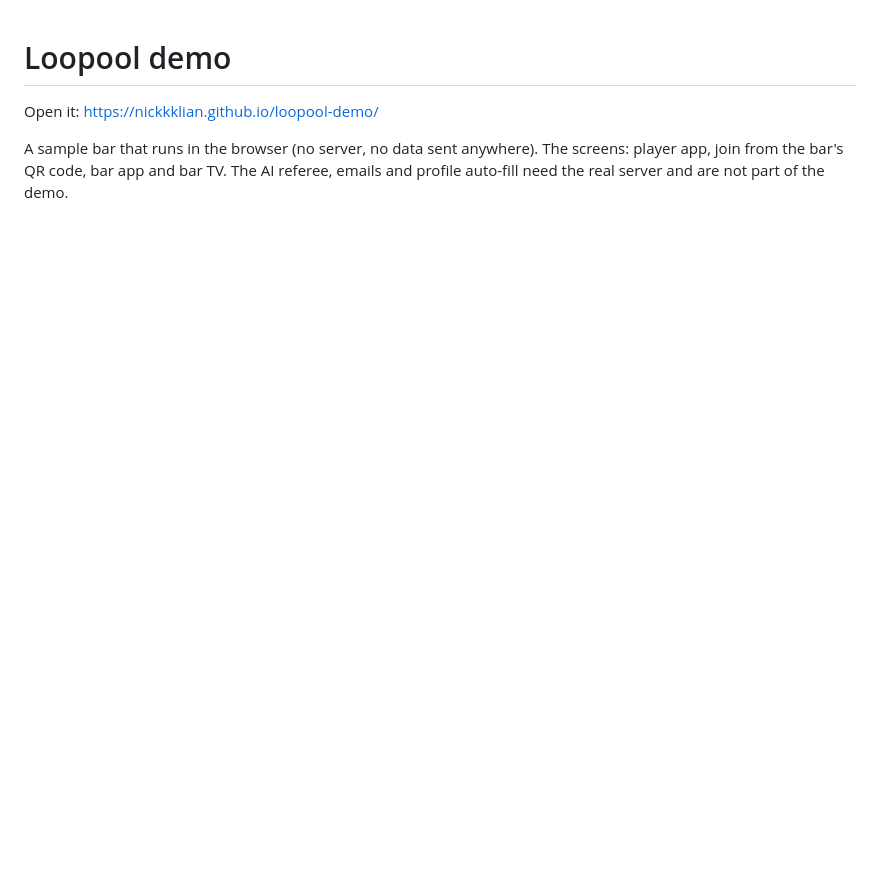
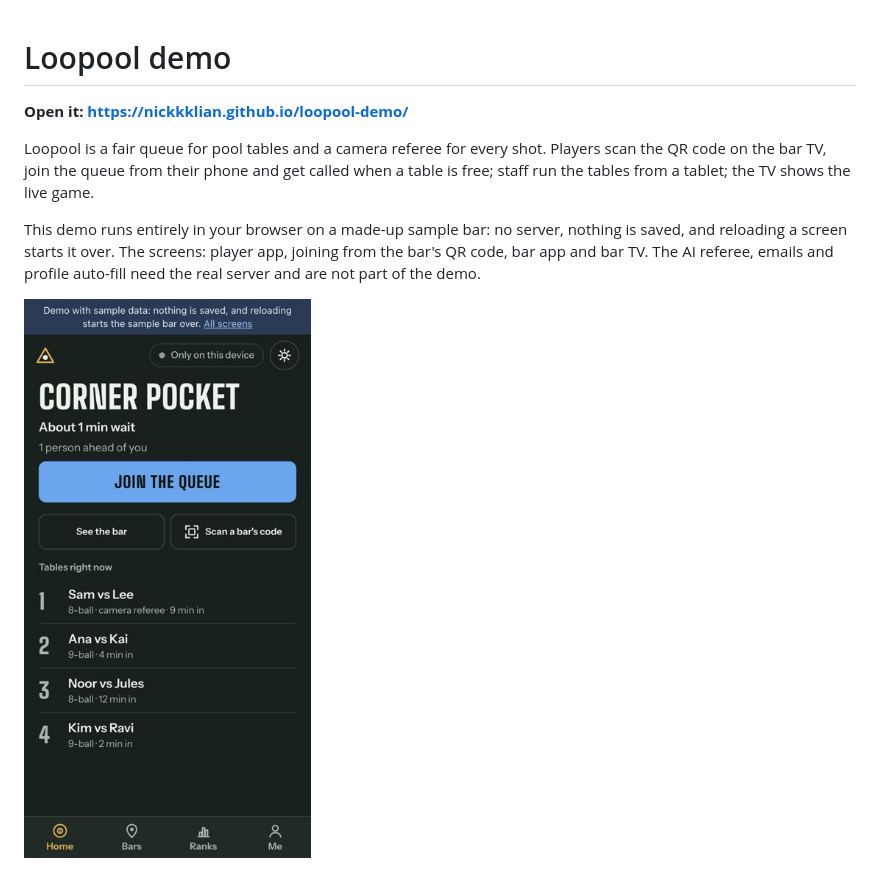
Before and after one commit to NickkkLian/loopool-demo, a Markdown page: README.md, the part around the change. GitHub-like rendering; pictures changed too: screenshot-player.jpg (added); blank space fills up the shorter version.

```diff
--- a/README.md
+++ b/README.md
@@ -1,5 +1,9 @@
 # Loopool demo
 
-Open it: https://nickkklian.github.io/loopool-demo/
+**Open it: https://nickkklian.github.io/loopool-demo/**
 
-A sample bar that runs in the browser (no server, no data sent anywhere). The screens: player app, join from the bar's QR code, bar app and bar TV. The AI referee, emails and profile auto-fill need the real server and are not part of the demo.
+Loopool is a fair queue for pool tables and a camera referee for every shot. Players scan the QR code on the bar TV, join the queue from their phone and get called when a table is free; staff run the tables from a tablet; the TV shows the live game.
+
+This demo runs entirely in your browser on a made-up sample bar: no server, nothing is saved, and reloading a screen starts it over. The screens: player app, joining from the bar's QR code, bar app and bar TV. The AI referee, emails and profile auto-fill need the real server and are not part of the demo.
+
+<img src="screenshot-player.jpg" width="300" alt="The Loopool player app on a phone: the sample bar Corner Pocket, a Join the queue button and the four tables in play">
```
Also changed, not shown: 2 other files.
